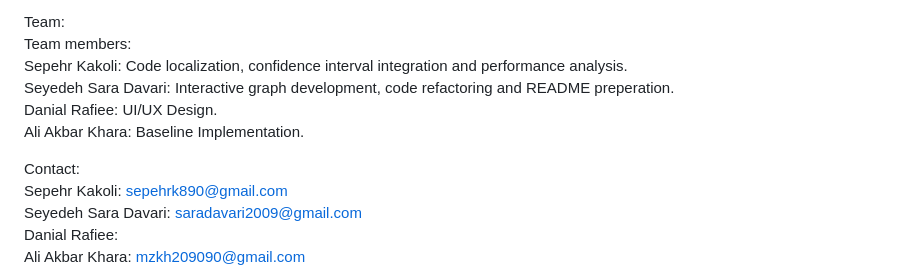
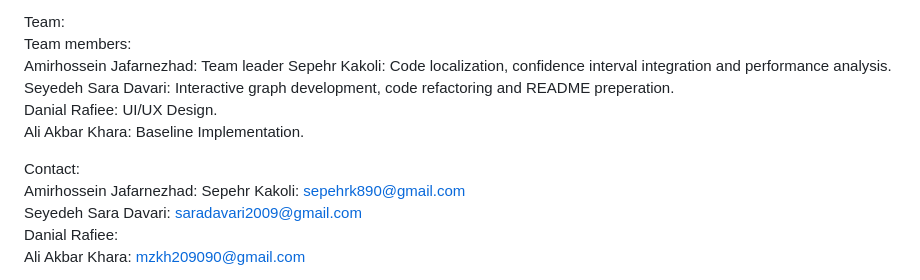
Before and after one commit to Ajafarnezhad/AI-Archaeologist-Lost-Language-Reconstruction, a Markdown page: README.md, the part around the change. Drawn GitHub-style.

```diff
--- a/README.md
+++ b/README.md
@@ -98,12 +98,14 @@ These include supporting OCR for damaged inscriptions, incorporating Graph Neura
 
 Team:
 Team members:
+Amirhossein Jafarnezhad: Team leader
 Sepehr Kakoli: Code localization, confidence interval integration and performance analysis.
 Seyedeh Sara Davari: Interactive graph development, code refactoring and README preperation.
 Danial Rafiee: UI/UX Design.
 Ali Akbar Khara: Baseline Implementation.
 
 Contact:
+Amirhossein Jafarnezhad:
 Sepehr Kakoli: sepehrk890@gmail.com
 Seyedeh Sara Davari: saradavari2009@gmail.com
 Danial Rafiee:
```
